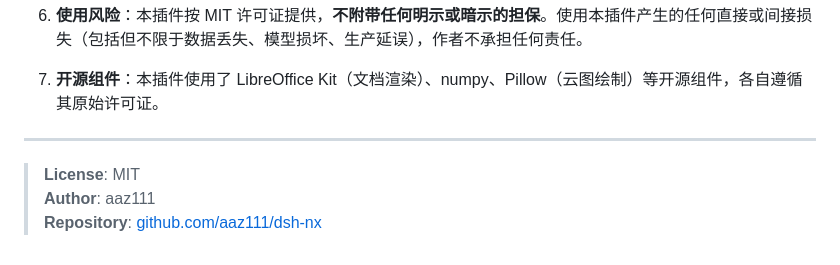
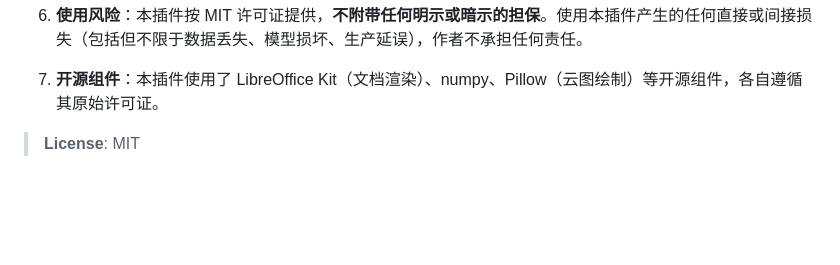
Before and after one commit to aaz111/dsh-nx, a Markdown page: README.md, the part around one of its changes. GitHub-like rendering; blank space fills up the shorter version.

```diff
--- a/README.md
+++ b/README.md
@@ -150,8 +161,6 @@ nx_fea_solid（mesh=draped, loads=pressure+force）→ 查看云图
 
 7. **开源组件**：本插件使用了 LibreOffice Kit（文档渲染）、numpy、Pillow（云图绘制）等开源组件，各自遵循其原始许可证。
 
----
+
 
 > **License**: MIT
-> **Author**: aaz111
-> **Repository**: [github.com/aaz111/dsh-nx](https://github.com/aaz111/dsh-nx)
```
Also changed, not shown: other parts of README.md (+11 -0 lines).
